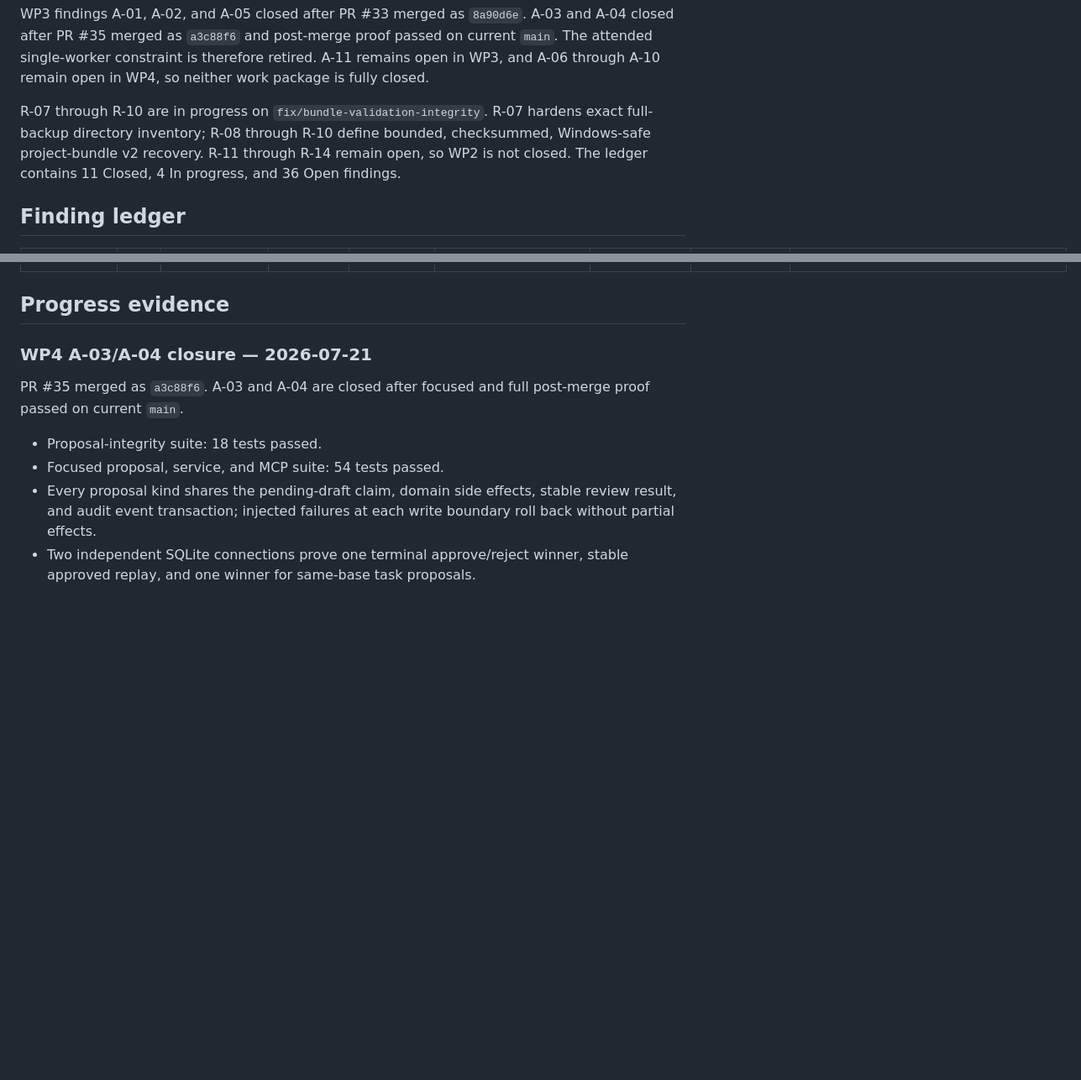
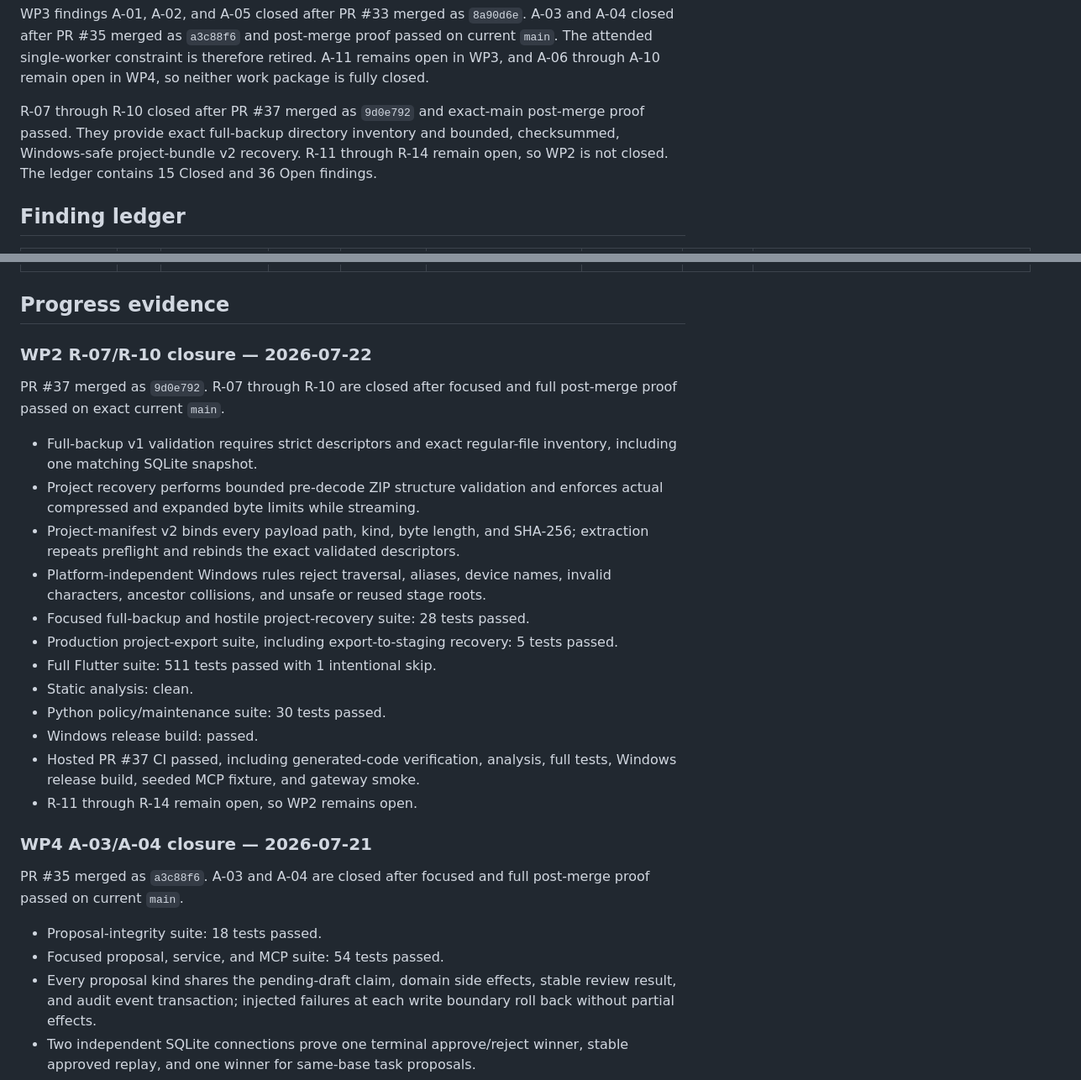
Before and after one commit to ppeck1/project-atlas, a Markdown page: docs/PROJECT_ATLAS_FOLLOW_UP_MATRIX.md, 2 parts joined by grey strips. Shown at 84% size. Rendered like a GitHub page; blank space fills up the shorter version.

Commit message:
Close bundle integrity findings after proof (#38)
Co-authored-by: Paul Peck <ppeck1@users.noreply.github.com>

```diff
--- a/docs/PROJECT_ATLAS_FOLLOW_UP_MATRIX.md
+++ b/docs/PROJECT_ATLAS_FOLLOW_UP_MATRIX.md
@@ -40,11 +40,11 @@ passed on current `main`. The attended single-worker constraint is therefore
 retired. A-11 remains open in WP3, and A-06 through A-10 remain open in WP4,
 so neither work package is fully closed.
 
-R-07 through R-10 are in progress on `fix/bundle-validation-integrity`.
-R-07 hardens exact full-backup directory inventory; R-08 through R-10 define
-bounded, checksummed, Windows-safe project-bundle v2 recovery. R-11 through
-R-14 remain open, so WP2 is not closed. The ledger contains 11 Closed, 4 In
-progress, and 36 Open findings.
+R-07 through R-10 closed after PR #37 merged as `9d0e792` and exact-main
+post-merge proof passed. They provide exact full-backup directory inventory
+and bounded, checksummed, Windows-safe project-bundle v2 recovery. R-11
+through R-14 remain open, so WP2 is not closed. The ledger contains 15 Closed
+and 36 Open findings.
 
 ## Finding ledger
 
@@ -103,6 +103,30 @@ progress, and 36 Open findings.
 | SPA-20260721-D-06 | P3 | Needs verification | Open | WP11 | Public metadata, captures, reported version, and database opener have stale residue. | Unassigned | TBD | Metadata/version/capture manifest and truthful database opener naming. |
 
 ## Progress evidence
+
+### WP2 R-07/R-10 closure — 2026-07-22
+
+PR #37 merged as `9d0e792`. R-07 through R-10 are closed after focused and
+full post-merge proof passed on exact current `main`.
+
+- Full-backup v1 validation requires strict descriptors and exact regular-file
+  inventory, including one matching SQLite snapshot.
+- Project recovery performs bounded pre-decode ZIP structure validation and
+  enforces actual compressed and expanded byte limits while streaming.
+- Project-manifest v2 binds every payload path, kind, byte length, and SHA-256;
+  extraction repeats preflight and rebinds the exact validated descriptors.
+- Platform-independent Windows rules reject traversal, aliases, device names,
+  invalid characters, ancestor collisions, and unsafe or reused stage roots.
+- Focused full-backup and hostile project-recovery suite: 28 tests passed.
+- Production project-export suite, including export-to-staging recovery: 5
+  tests passed.
+- Full Flutter suite: 511 tests passed with 1 intentional skip.
+- Static analysis: clean.
+- Python policy/maintenance suite: 30 tests passed.
+- Windows release build: passed.
+- Hosted PR #37 CI passed, including generated-code verification, analysis,
+  full tests, Windows release build, seeded MCP fixture, and gateway smoke.
+- R-11 through R-14 remain open, so WP2 remains open.
 
 ### WP4 A-03/A-04 closure — 2026-07-21
 
```
Also changed, not shown: other parts of docs/PROJECT_ATLAS_FOLLOW_UP_MATRIX.md (+4 -4 lines), HANDOFF.md (+27 -23 lines), docs/BUNDLE_RECOVERY_INTEGRITY_CONTRACT.md (+1 -1 lines).
